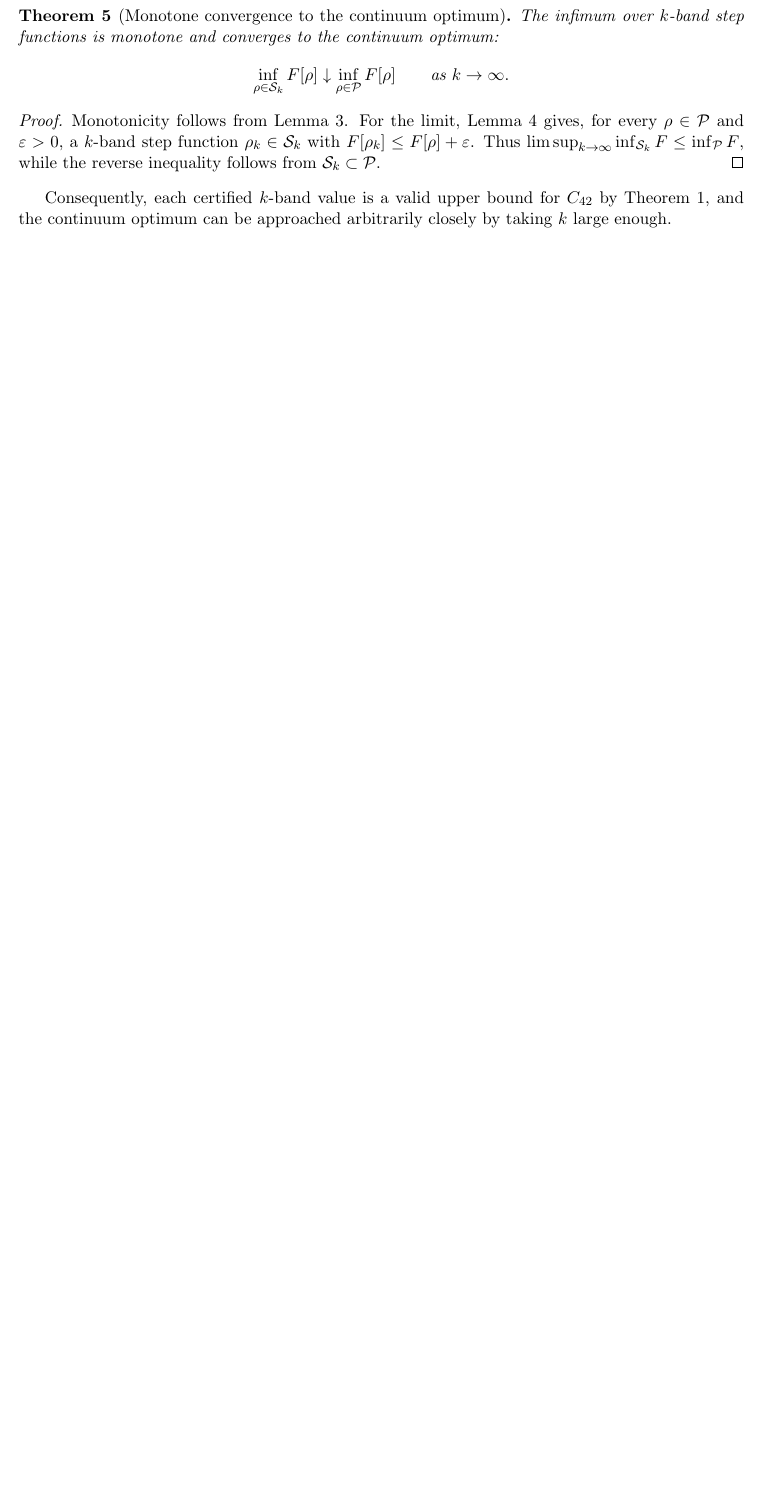
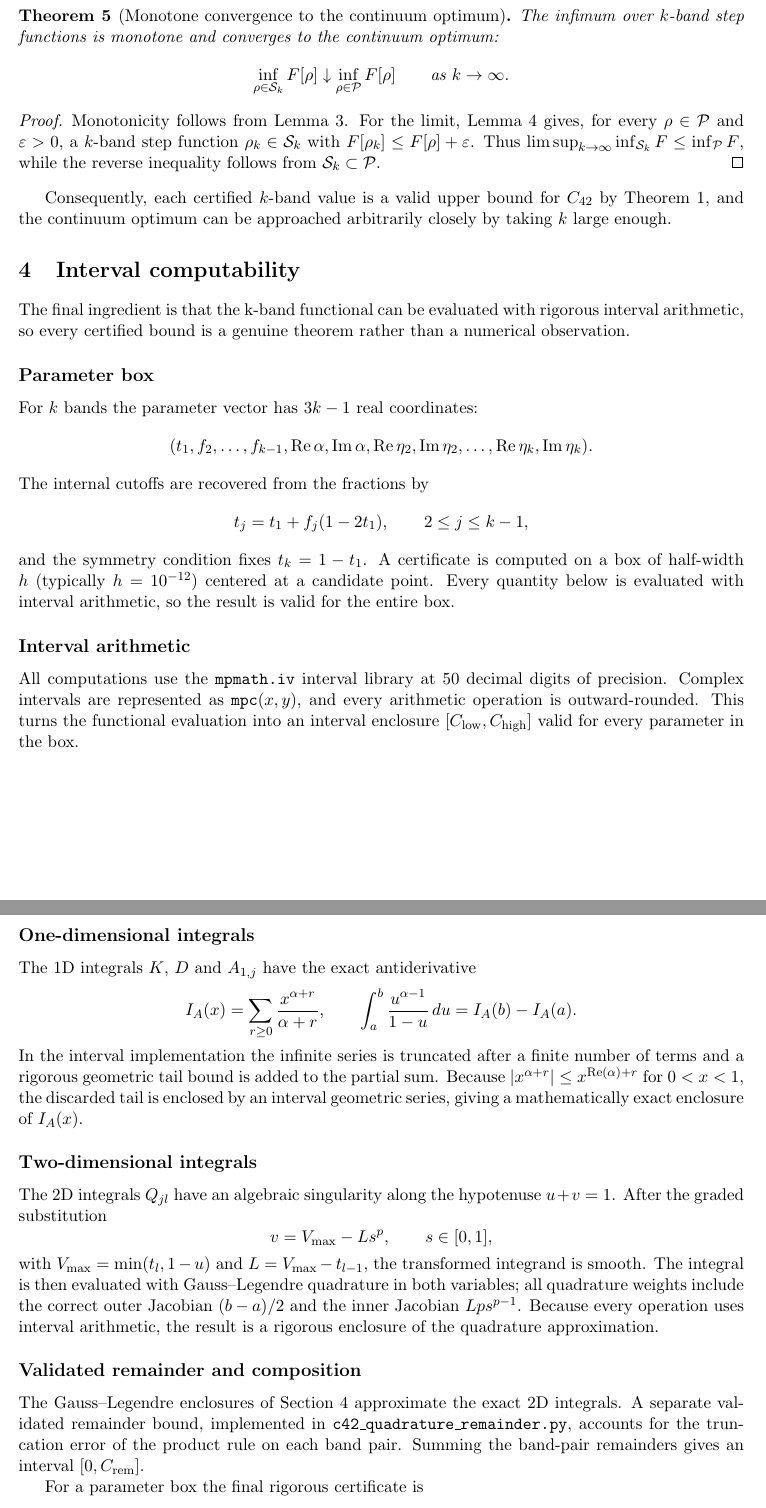
Before and after one commit to satyamdas03/alpaca-trading-agent, a LaTeX paper (projects/RESEARCH_HERMES/prometheus-math/paper/C42_kband_theorem.tex): part of page 4 of 6 before the commit and two parts of pages 4 and 5 of 7 after it, the two joined at a grey line, cut so that both start at the same text, the shorter picture padded with empty space. Compiled offline with pdfLaTeX.

Commit message:
paper: add interval computability section (Part III)

```diff
--- a/projects/RESEARCH_HERMES/prometheus-math/paper/C42_kband_theorem.tex
+++ b/projects/RESEARCH_HERMES/prometheus-math/paper/C42_kband_theorem.tex
@@ -161,6 +161,55 @@ Monotonicity follows from Lemma~\ref{lem:monotone}.  For the limit, Lemma~\ref{l
 
 Consequently, each certified $k$-band value is a valid upper bound for $C_{42}$ by Theorem~\ref{thm:upper-bound}, and the continuum optimum can be approached arbitrarily closely by taking $k$ large enough.
 
+\section{Interval computability}\label{sec:interval-computability}
+
+The final ingredient is that the k-band functional can be evaluated with rigorous interval arithmetic, so every certified bound is a genuine theorem rather than a numerical observation.
+
+\subsection*{Parameter box}
+
+For $k$ bands the parameter vector has $3k-1$ real coordinates:
+\[
+(t_1,f_2,\dots,f_{k-1},\Repart\alpha,\Impart\alpha,
+\Repart\eta_2,\Impart\eta_2,\dots,\Repart\eta_k,\Impart\eta_k).
+\]
+The internal cutoffs are recovered from the fractions by
+\[
+t_j=t_1+f_j(1-2t_1),\qquad 2\le j\le k-1,
+\]
+and the symmetry condition fixes $t_k=1-t_1$.  A certificate is computed on a box of half-width $h$ (typically $h=10^{-12}$) centered at a candidate point.  Every quantity below is evaluated with interval arithmetic, so the result is valid for the entire box.
+
+\subsection*{Interval arithmetic}
+
+All computations use the \texttt{mpmath.iv} interval library at 50 decimal digits of precision.  Complex intervals are represented as $\texttt{mpc}(x,y)$, and every arithmetic operation is outward-rounded.  This turns the functional evaluation into an interval enclosure $[C_{\rm low},C_{\rm high}]$ valid for every parameter in the box.
+
+\subsection*{One-dimensional integrals}
+
+The 1D integrals $K$, $D$ and $A_{1,j}$ have the exact antiderivative
+\[
+I_A(x)=\sum_{r\ge0}\frac{x^{\alpha+r}}{\alpha+r},
+\qquad
+\int_a^b\frac{u^{\alpha-1}}{1-u}\,du=I_A(b)-I_A(a).
+\]
+In the interval implementation the infinite series is truncated after a finite number of terms and a rigorous geometric tail bound is added to the partial sum.  Because $|x^{\alpha+r}|\le x^{\Repart(\alpha)+r}$ for $0<x<1$, the discarded tail is enclosed by an interval geometric series, giving a mathematically exact enclosure of $I_A(x)$.
+
+\subsection*{Two-dimensional integrals}
+
+The 2D integrals $Q_{jl}$ have an algebraic singularity along the hypotenuse $u+v=1$.  After the graded substitution
+\[
+v=V_{\max}-L s^p,\qquad s\in[0,1],
+\]
+with $V_{\max}=\min(t_l,1-u)$ and $L=V_{\max}-t_{l-1}$, the transformed integrand is smooth.  The integral is then evaluated with Gauss--Legendre quadrature in both variables; all quadrature weights include the correct outer Jacobian $(b-a)/2$ and the inner Jacobian $Lp s^{p-1}$.  Because every operation uses interval arithmetic, the result is a rigorous enclosure of the quadrature approximation.
+
+\subsection*{Validated remainder and composition}
+
+The Gauss--Legendre enclosures of Section~\ref{sec:interval-computability} approximate the exact 2D integrals.  A separate validated remainder bound, implemented in \texttt{c42\_quadrature\_remainder.py}, accounts for the truncation error of the product rule on each band pair.  Summing the band-pair remainders gives an interval $[0,C_{\rm rem}]$.
+
+For a parameter box the final rigorous certificate is
+\[
+C_{42}\le C_{\rm high}+C_{\rm rem},
+\]
+where $C_{\rm high}$ is the interval upper bound on the quadrature-approximated functional and $C_{\rm rem}$ is the validated quadrature remainder.  Both quantities are computed entirely with interval arithmetic, so the bound holds for every point in the box.
+
 \section{Numerical result}
 
 Using differential evolution, Latin-hypercube sampling, and local Nelder--Mead refinement, we found a feasible $k=3$ point with parameter vector
```
Also changed, not shown: projects/RESEARCH_HERMES/prometheus-math/paper/C42_kband_theorem.pdf.
